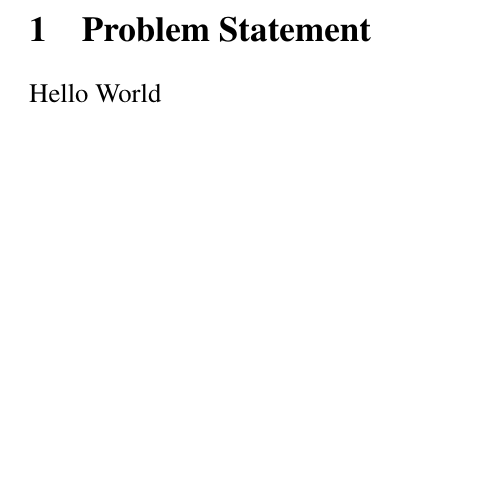
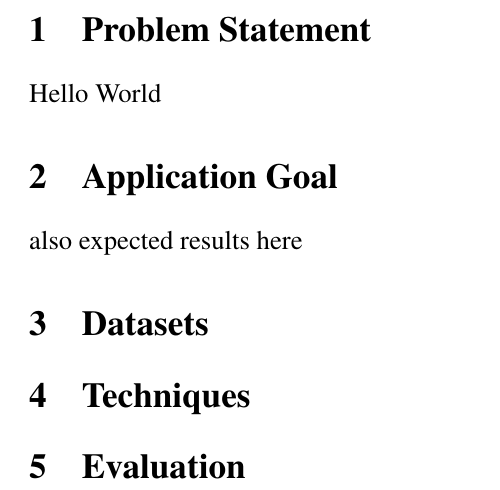
Before and after one commit to yOoMarvin/semanticweb-hws18-project-outline, a LaTeX document (project-outline.tex, which reads content/outline.tex): part of page 2 of 2, cut so that both start at the same text, the shorter picture padded with empty space. Compiled offline with pdfLaTeX.

Commit message:
added some headings for the outline

```diff
--- a/content/outline.tex
+++ b/content/outline.tex
@@ -1,5 +1,11 @@
-
-
-
 \section{Problem Statement}
 Hello World
+
+\section{Application Goal}
+also expected results here
+
+\section{Datasets}
+
+\section{Techniques}
+
+\section{Evaluation}
```
Also changed, not shown: project-outline.pdf.
